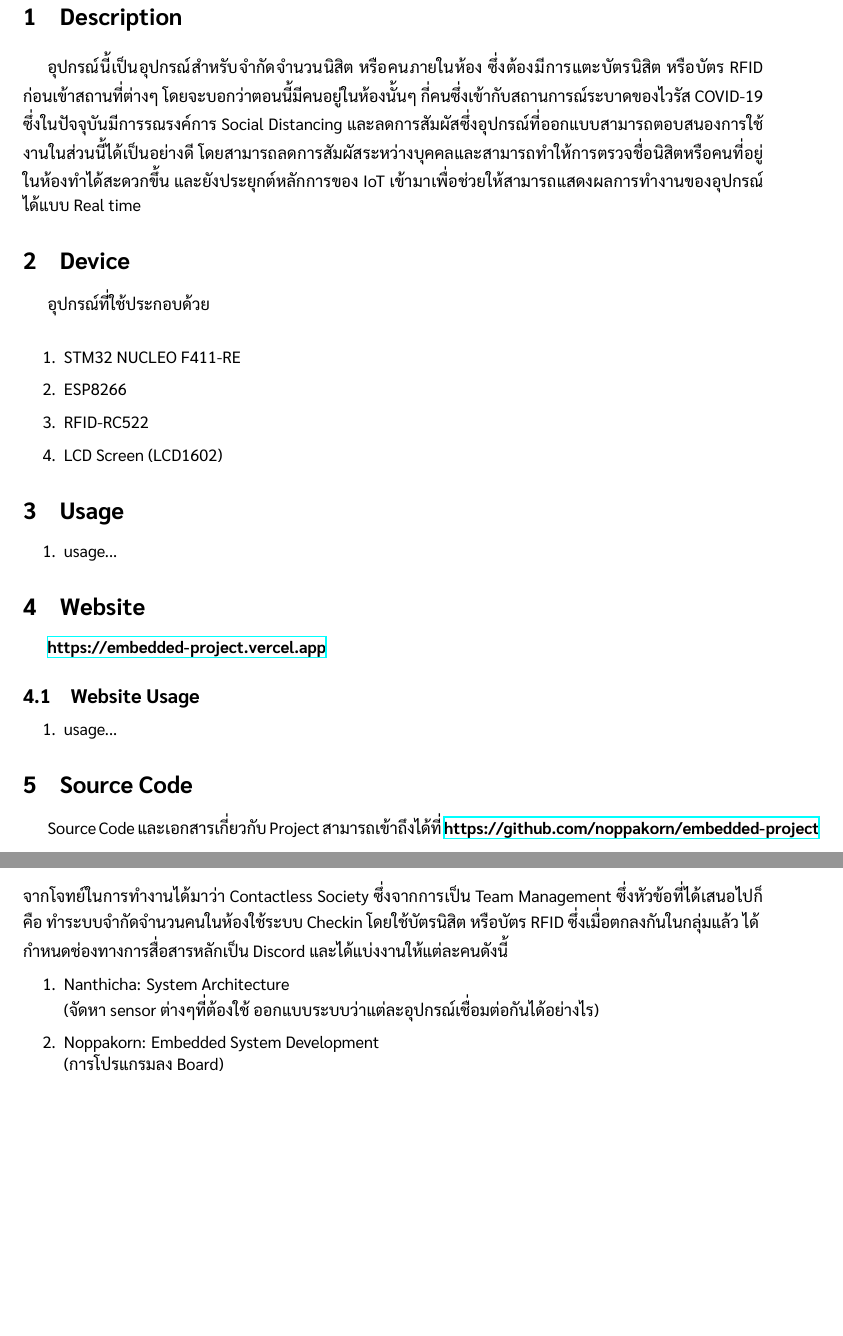
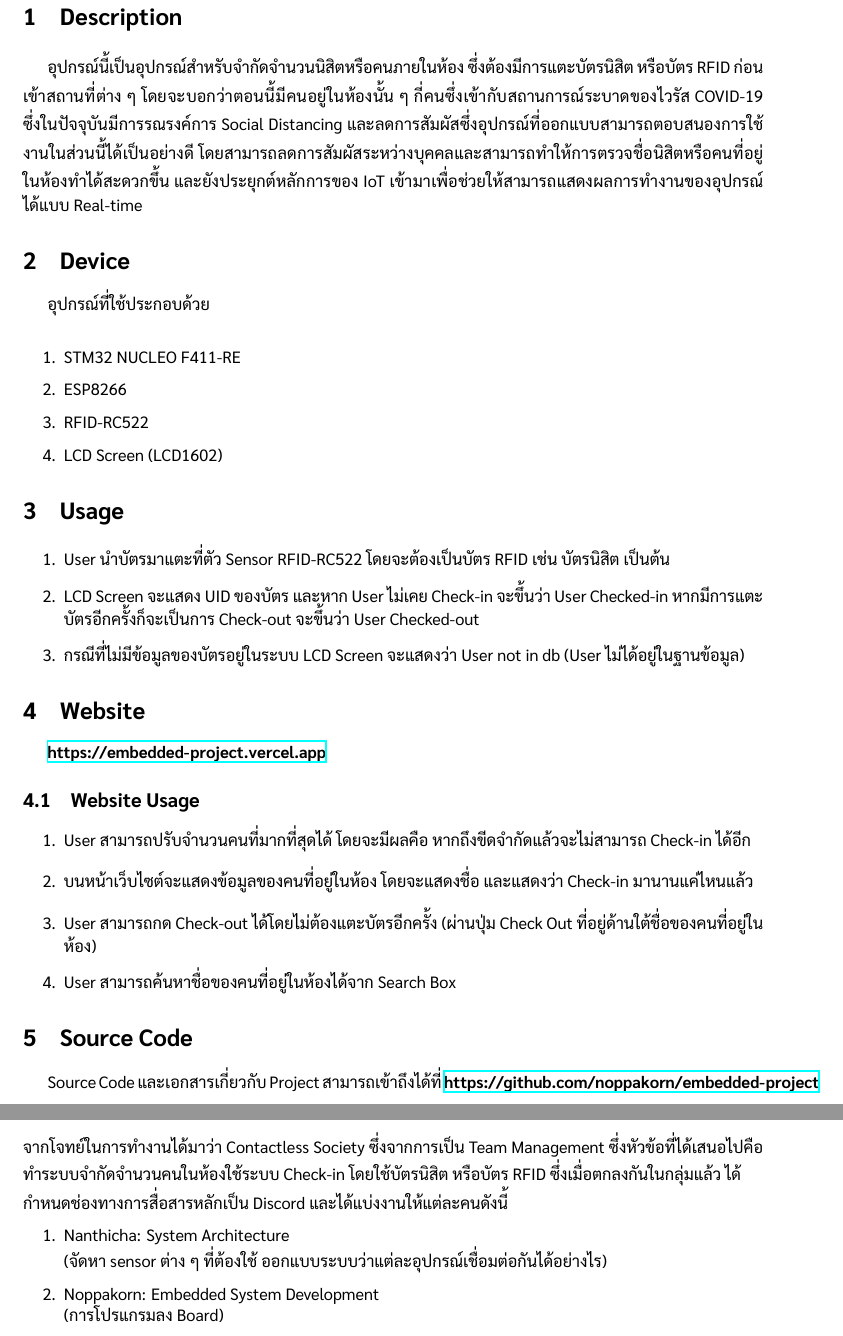
Before and after one commit to noppakorn/embedded-project, a LaTeX document (report/report.tex): two parts of pages 3 and 4 of 9, joined at a grey line, cut so that both start at the same text, the shorter picture padded with empty space. Compiled offline with XeLaTeX.

Commit message:
add usage & website usage

```diff
--- a/report/report.tex
+++ b/report/report.tex
@@ -47,11 +47,11 @@
 \tableofcontents
 \pagebreak
 \section{Description}
-อุปกรณ์นี้เป็นอุปกรณ์สำหรับจำกัดจำนวนนิสิต หรือคนภายในห้อง ซึ่งต้องมีการแตะบัตรนิสิต หรือบัตร RFID ก่อนเข้าสถานที่ต่างๆ
-โดยจะบอกว่าตอนนี้มีคนอยู่ในห้องนั้นๆ กี่คนซึ่งเข้ากับสถานการณ์ระบาดของไวรัส COVID-19
+อุปกรณ์นี้เป็นอุปกรณ์สำหรับจำกัดจำนวนนิสิตหรือคนภายในห้อง ซึ่งต้องมีการแตะบัตรนิสิต หรือบัตร RFID ก่อนเข้าสถานที่ต่าง ๆ
+โดยจะบอกว่าตอนนี้มีคนอยู่ในห้องนั้น ๆ กี่คนซึ่งเข้ากับสถานการณ์ระบาดของไวรัส COVID-19
 ซึ่งในปัจจุบันมีการรณรงค์การ Social Distancing และลดการสัมผัสซึ่งอุปกรณ์ที่ออกแบบสามารถตอบสนองการใช้งานในส่วนนี้ได้เป็นอย่างดี
 โดยสามารถลดการสัมผัสระหว่างบุคคลและสามารถทำให้การตรวจชื่อนิสิตหรือคนที่อยู่ในห้องทำได้สะดวกขึ้น และยังประยุกต์หลักการของ IoT
-เข้ามาเพื่อช่วยให้สามารถแสดงผลการทํางานของอุปกรณ์ได้แบบ Real time
+เข้ามาเพื่อช่วยให้สามารถแสดงผลการทํางานของอุปกรณ์ได้แบบ Real-time
 \section{Device}
 อุปกรณ์ที่ใช้ประกอบด้วย\\
 \begin{enumerate}
@@ -62,13 +62,18 @@
 \end{enumerate}
 \section{Usage}
 \begin{enumerate}
-    \item usage...
+    \item User นำบัตรมาแตะที่ตัว Sensor RFID-RC522 โดยจะต้องเป็นบัตร RFID เช่น บัตรนิสิต เป็นต้น
+    \item LCD Screen จะแสดง UID ของบัตร และหาก User ไม่เคย Check-in จะขึ้นว่า User Checked-in หากมีการแตะบัตรอีกครั้งก็จะเป็นการ Check-out จะขึ้นว่า User Checked-out
+    \item กรณีที่ไม่มีข้อมูลของบัตรอยู่ในระบบ LCD Screen จะแสดงว่า User not in db (User ไม่ได้อยู่ในฐานข้อมูล)
 \end{enumerate}
 \section{Website}
 \url{https://embedded-project.vercel.app}
 \subsection{Website Usage}
 \begin{enumerate}
-    \item usage...
+    \item User สามารถปรับจำนวนคนที่มากที่สุดได้ โดยจะมีผลคือ หากถึงขีดจำกัดแล้วจะไม่สามารถ Check-in ได้อีก
+    \item บนหน้าเว็บไซต์จะแสดงข้อมูลของคนที่อยู่ในห้อง โดยจะแสดงชื่อ และแสดงว่า Check-in มานานแค่ไหนแล้ว
+    \item User สามารถกด Check-out ได้โดยไม่ต้องแตะบัตรอีกครั้ง (ผ่านปุ่ม Check Out ที่อยู่ด้านใต้ชื่อของคนที่อยู่ในห้อง)
+    \item User สามารถค้นหาชื่อของคนที่อยู่ในห้องได้จาก Search Box
 \end{enumerate}
 \section{Source Code}
 Source Code และเอกสารเกี่ยวกับ Project สามารถเข้าถึงได้ที่ \url{https://github.com/noppakorn/embedded-project}
@@ -83,10 +88,10 @@ By: Thanaphum Thepwan\\
     \item จัดทำส่วนของการ Presentation
     \item ดูภาพรวมของ Project ให้เป็นไปตามเป้าหมาย
 \end{itemize}
-จากโจทย์ในการทำงานได้มาว่า Contactless Society ซึ่งจากการเป็น Team Management ซึ่งหัวข้อที่ได้เสนอไปก็คือ ทำระบบจำกัดจำนวนคนในห้องใช้ระบบ Checkin โดยใช้บัตรนิสิต หรือบัตร RFID ซึ่งเมื่อตกลงกันในกลุ่มแล้ว ได้ \\
+จากโจทย์ในการทำงานได้มาว่า Contactless Society ซึ่งจากการเป็น Team Management ซึ่งหัวข้อที่ได้เสนอไปคือ ทำระบบจำกัดจำนวนคนในห้องใช้ระบบ Check-in โดยใช้บัตรนิสิต หรือบัตร RFID ซึ่งเมื่อตกลงกันในกลุ่มแล้ว ได้ \\
 กำหนดช่องทางการสื่อสารหลักเป็น Discord และได้แบ่งงานให้แต่ละคนดังนี้
 \begin{enumerate}
-    \item Nanthicha: System Architecture\\ (จัดหา sensor ต่างๆที่ต้องใช้ ออกแบบระบบว่าแต่ละอุปกรณ์เชื่อมต่อกันได้อย่างไร)
+    \item Nanthicha: System Architecture\\ (จัดหา sensor ต่าง ๆ ที่ต้องใช้ ออกแบบระบบว่าแต่ละอุปกรณ์เชื่อมต่อกันได้อย่างไร)
     \item Noppakorn: Embedded System Development \\ (การโปรแกรมลง Board)
     \item Nopparuj: รับผิดชอบในส่วนของ UI/UX Designer and Development\\ (ออกแบบพัฒนาเว็บไซต์)
 \end{enumerate}
```
Also changed, not shown: report/report.pdf, report/report.tex (10 more changed lines).
